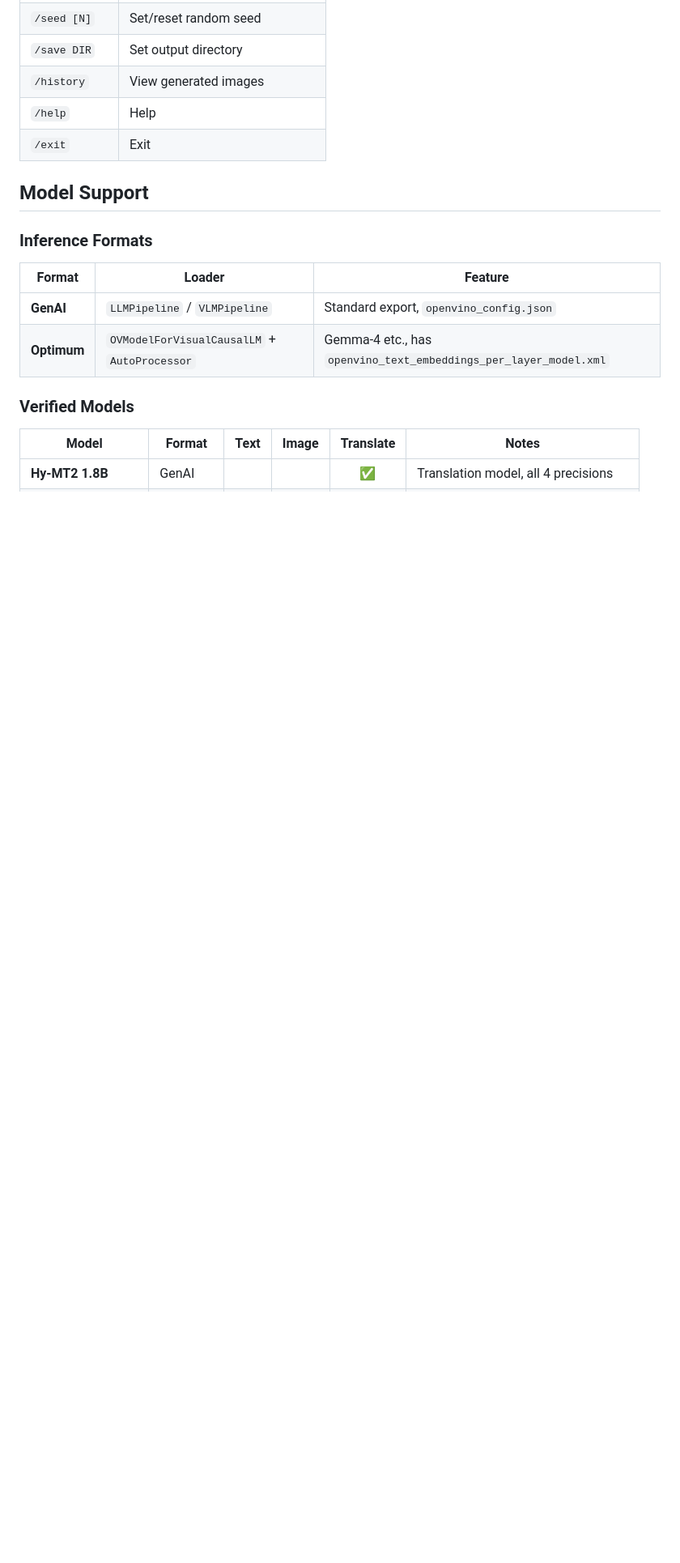
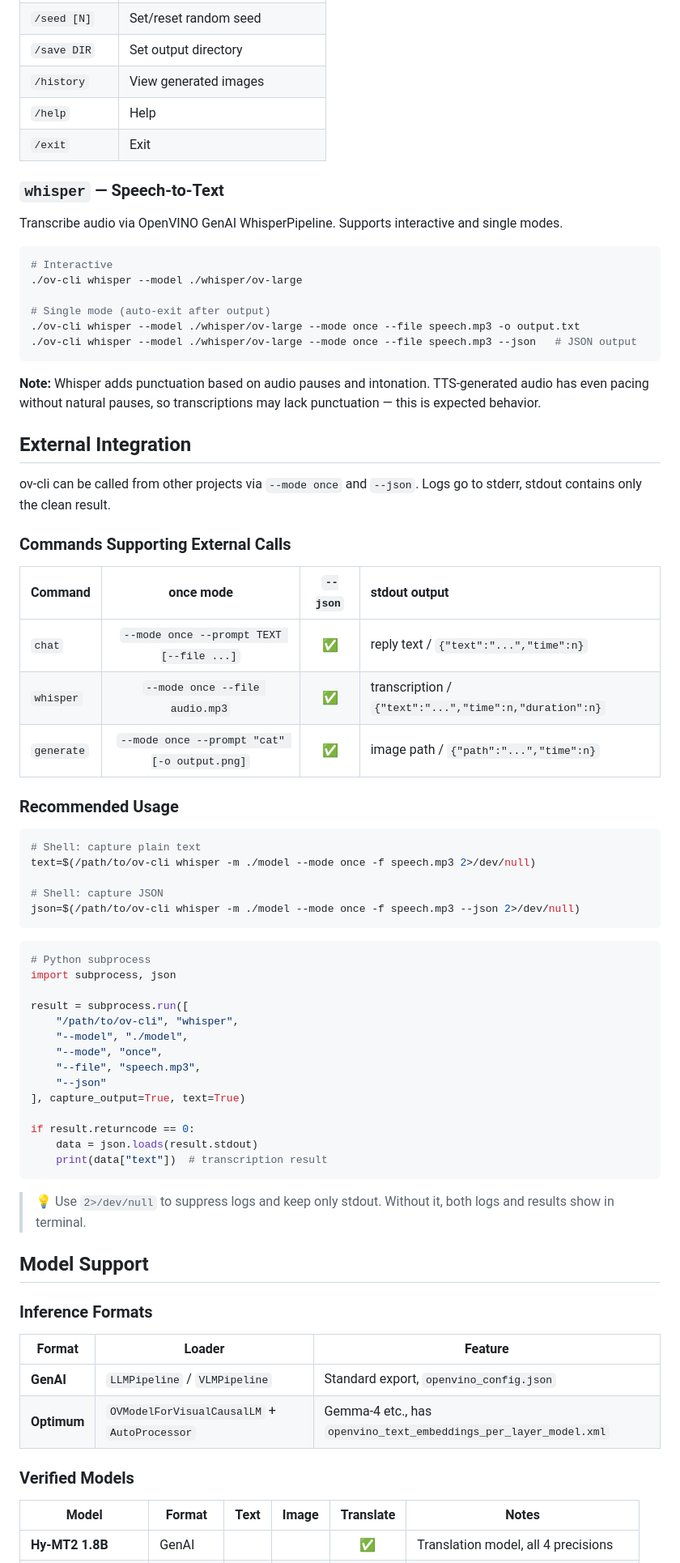
Before and after one commit to PlanteAmigor/ov-cli, a Markdown page: README_EN.md, the part around one of its changes. Shown at 81% size. Rendered like a GitHub page; blank space fills up the shorter version.

Commit message:
docs: add whisper, external integration, --json examples to English README

````diff
--- a/README_EN.md
+++ b/README_EN.md
@@ -247,6 +249,63 @@ Generate images via OpenVINO GenAI Text2ImagePipeline. Supports interactive and
 | `/history` | View generated images |
 | `/help` | Help |
 | `/exit` | Exit |
+
+### `whisper` — Speech-to-Text
+
+Transcribe audio via OpenVINO GenAI WhisperPipeline. Supports interactive and single modes.
+
+```bash
+# Interactive
+./ov-cli whisper --model ./whisper/ov-large
+
+# Single mode (auto-exit after output)
+./ov-cli whisper --model ./whisper/ov-large --mode once --file speech.mp3 -o output.txt
+./ov-cli whisper --model ./whisper/ov-large --mode once --file speech.mp3 --json   # JSON output
+```
+
+**Note:** Whisper adds punctuation based on audio pauses and intonation.
+TTS-generated audio has even pacing without natural pauses, so transcriptions may lack punctuation — this is expected behavior.
+
+## External Integration
+
+ov-cli can be called from other projects via `--mode once` and `--json`. Logs go to stderr, stdout contains only the clean result.
+
+### Commands Supporting External Calls
+
+| Command | once mode | `--json` | stdout output |
+|:--------|:---------:|:--------:|:--------------|
+| `chat` | `--mode once --prompt TEXT [--file ...]` | ✅ | reply text / `{"text":"...","time":n}` |
+| `whisper` | `--mode once --file audio.mp3` | ✅ | transcription / `{"text":"...","time":n,"duration":n}` |
+| `generate` | `--mode once --prompt "cat" [-o output.png]` | ✅ | image path / `{"path":"...","time":n}` |
+
+### Recommended Usage
+
+```bash
+# Shell: capture plain text
+text=$(/path/to/ov-cli whisper -m ./model --mode once -f speech.mp3 2>/dev/null)
+
+# Shell: capture JSON
+json=$(/path/to/ov-cli whisper -m ./model --mode once -f speech.mp3 --json 2>/dev/null)
+```
+
+```python
+# Python subprocess
+import subprocess, json
+
+result = subprocess.run([
+    "/path/to/ov-cli", "whisper",
+    "--model", "./model",
+    "--mode", "once",
+    "--file", "speech.mp3",
+    "--json"
+], capture_output=True, text=True)
+
+if result.returncode == 0:
+    data = json.loads(result.stdout)
+    print(data["text"])  # transcription result
+```
+
+> 💡 Use `2>/dev/null` to suppress logs and keep only stdout. Without it, both logs and results show in terminal.
 
 ## Model Support
 
````
Also changed, not shown: other parts of README_EN.md (+2 -0 lines).
